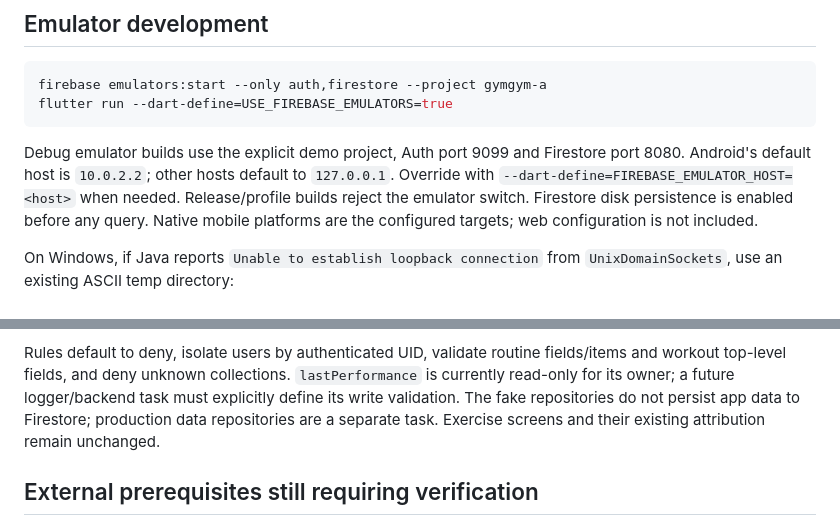
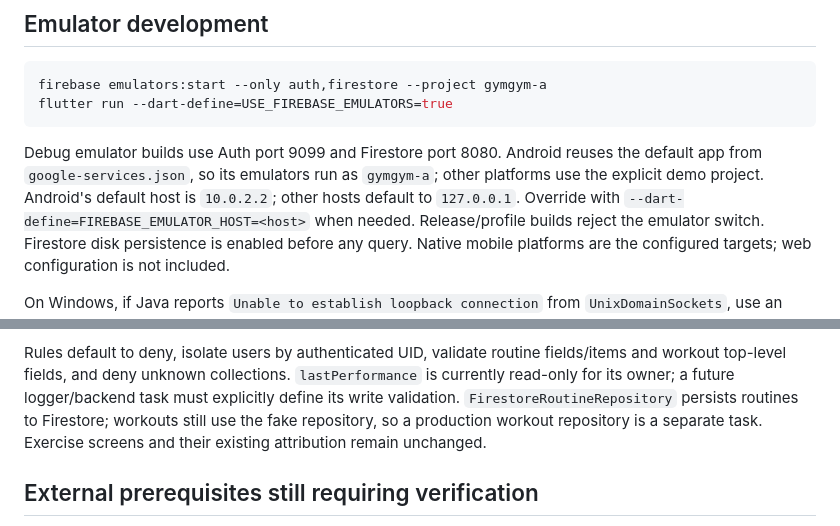
Before and after one commit to GymGym-A-Project/GymGym-A-SE3003, a Markdown page: docs/firebase-auth-and-domain.md, 2 parts joined by grey strips. GitHub-like rendering.

Commit message:
docs(firebase): update emulator project and routine persistence notes (Refs #18)

````diff
--- a/docs/firebase-auth-and-domain.md
+++ b/docs/firebase-auth-and-domain.md
@@ -27,8 +27,10 @@ firebase emulators:start --only auth,firestore --project gymgym-a
 flutter run --dart-define=USE_FIREBASE_EMULATORS=true
 ```
 
-Debug emulator builds use the explicit demo project, Auth port 9099 and Firestore
-port 8080. Android's default host is `10.0.2.2`; other hosts default to
+Debug emulator builds use Auth port 9099 and Firestore port 8080. Android reuses
+the default app from `google-services.json`, so its emulators run as `gymgym-a`;
+other platforms use the explicit demo project. Android's default host is
+`10.0.2.2`; other hosts default to
 `127.0.0.1`. Override with `--dart-define=FIREBASE_EMULATOR_HOST=<host>` when
 needed. Release/profile builds reject the emulator switch. Firestore disk
 persistence is enabled before any query. Native mobile platforms are the
@@ -105,8 +107,9 @@ check whether the widget is still mounted.
 Rules default to deny, isolate users by authenticated UID, validate routine
 fields/items and workout top-level fields, and deny unknown collections.
 `lastPerformance` is currently read-only for its owner; a future logger/backend
-task must explicitly define its write validation. The fake repositories do not
-persist app data to Firestore; production data repositories are a separate task.
+task must explicitly define its write validation. `FirestoreRoutineRepository`
+persists routines to Firestore; workouts still use the fake repository, so a
+production workout repository is a separate task.
 Exercise screens and their existing attribution remain unchanged.
 
 ## External prerequisites still requiring verification
````
